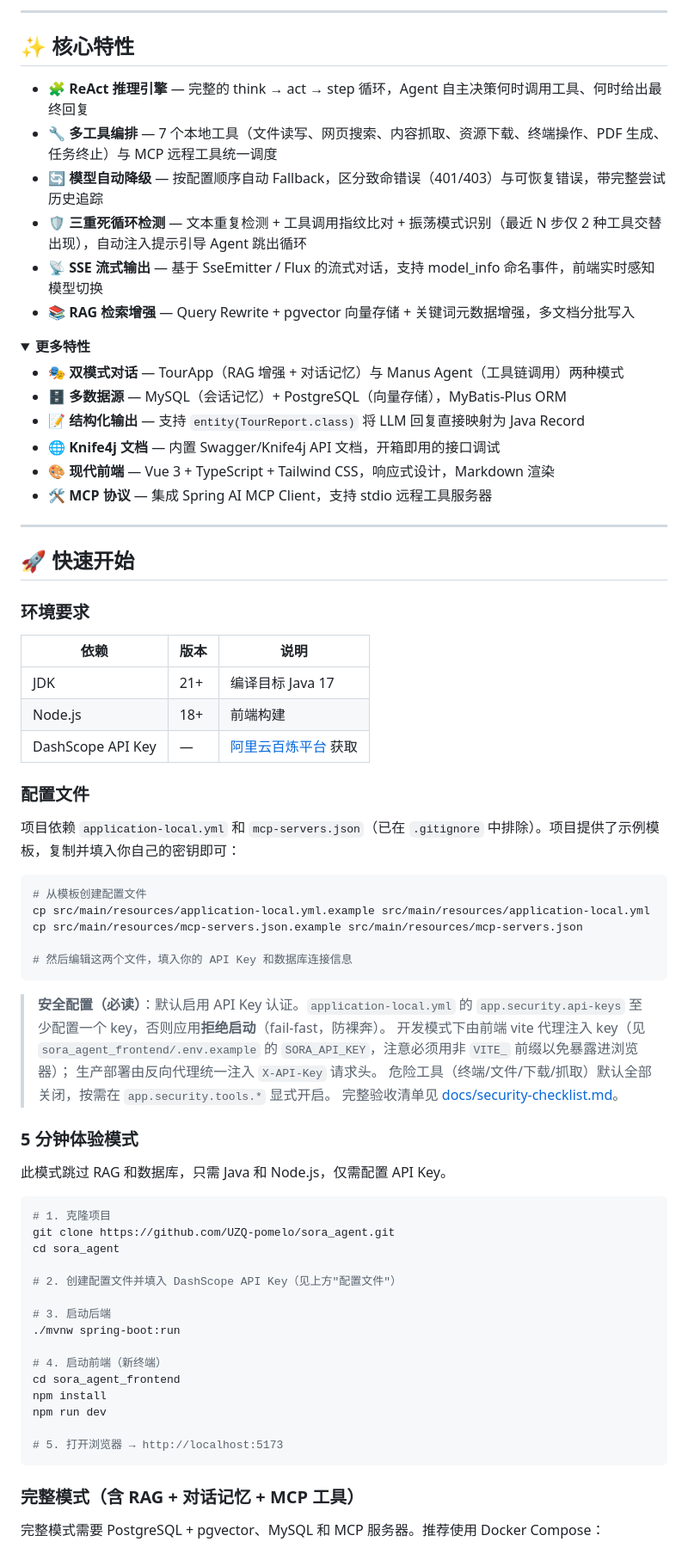
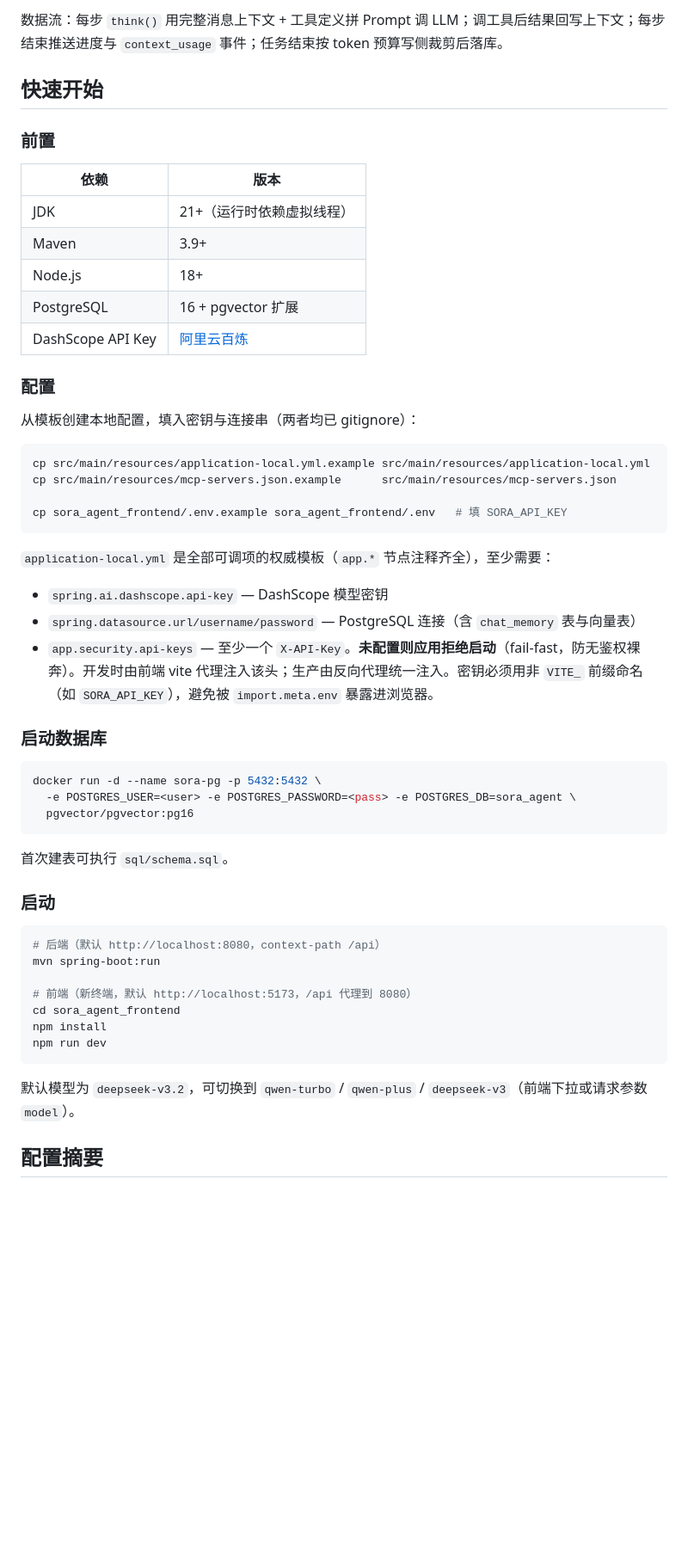
Before and after one commit to UZQ-pomelo/sora-agent, a Markdown page: README.md, the part around one of its changes. Shown at 86% size. Rendered like a GitHub page; folded sections open; blank space fills up the shorter version.

Commit message:
docs: 重写 README 对齐现状——PG 单库/能力体系/token 预算/真实路由，去除装饰性图标

````diff
--- a/README.md
+++ b/README.md
@@ -66,81 +48,59 @@ graph TB
 ```
 
----
+数据流：每步 `think()` 用完整消息上下文 + 工具定义拼 Prompt 调 LLM；调工具后结果回写上下文；每步结束推送进度与 `context_usage` 事件；任务结束按 token 预算写侧裁剪后落库。
 
-## ✨ 核心特性
+## 快速开始
 
-- **🧩 ReAct 推理引擎** — 完整的 think → act → step 循环，Agent 自主决策何时调用工具、何时给出最终回复
-- **🔧 多工具编排** — 7 个本地工具（文件读写、网页搜索、内容抓取、资源下载、终端操作、PDF 生成、任务终止）与 MCP 远程工具统一调度
-- **🔄 模型自动降级** — 按配置顺序自动 Fallback，区分致命错误（401/403）与可恢复错误，带完整尝试历史追踪
-- **🛡️ 三重死循环检测** — 文本重复检测 + 工具调用指纹比对 + 振荡模式识别（最近 N 步仅 2 种工具交替出现），自动注入提示引导 Agent 跳出循环
-- **📡 SSE 流式输出** — 基于 SseEmitter / Flux 的流式对话，支持 model_info 命名事件，前端实时感知模型切换
-- **📚 RAG 检索增强** — Query Rewrite + pgvector 向量存储 + 关键词元数据增强，多文档分批写入
+### 前置
 
-<details>
-<summary><strong>更多特性</strong></summary>
+| 依赖 | 版本 |
+|------|------|
+| JDK | 21+（运行时依赖虚拟线程） |
+| Maven | 3.9+ |
+| Node.js | 18+ |
+| PostgreSQL | 16 + pgvector 扩展 |
+| DashScope API Key | [阿里云百炼](https://bailian.console.aliyun.com/) |
 
-- **🎭 双模式对话** — TourApp（RAG 增强 + 对话记忆）与 Manus Agent（工具链调用）两种模式
-- **🗄️ 多数据源** — MySQL（会话记忆）+ PostgreSQL（向量存储），MyBatis-Plus ORM
-- **📝 结构化输出** — 支持 `entity(TourReport.class)` 将 LLM 回复直接映射为 Java Record
-- **🌐 Knife4j 文档** — 内置 Swagger/Knife4j API 文档，开箱即用的接口调试
-- **🎨 现代前端** — Vue 3 + TypeScript + Tailwind CSS，响应式设计，Markdown 渲染
-- **🛠️ MCP 协议** — 集成 Spring AI MCP Client，支持 stdio 远程工具服务器
-</details>
+### 配置
 
----
-
-## 🚀 快速开始
-
-### 环境要求
-
-| 依赖 | 版本 | 说明 |
-|------|------|------|
-| JDK | 21+ | 编译目标 Java 17 |
-| Node.js | 18+ | 前端构建 |
-| DashScope API Key | — | [阿里云百炼平台](https://bailian.console.aliyun.com/) 获取 |
-
-### 配置文件
-
-项目依赖 `application-local.yml` 和 `mcp-servers.json`（已在 `.gitignore` 中排除）。项目提供了示例模板，复制并填入你自己的密钥即可：
+从模板创建本地配置，填入密钥与连接串（两者均已 gitignore）：
 
 ```bash
-# 从模板创建配置文件
 cp src/main/resources/application-local.yml.example src/main/resources/application-local.yml
-cp src/main/resources/mcp-servers.json.example src/main/resources/mcp-servers.json
+cp src/main/resources/mcp-servers.json.example      src/main/resources/mcp-servers.json
 
-# 然后编辑这两个文件，填入你的 API Key 和数据库连接信息
+cp sora_agent_frontend/.env.example sora_agent_frontend/.env   # 填 SORA_API_KEY
 ```
 
-> **安全配置（必读）**：默认启用 API Key 认证。`application-local.yml` 的
-> `app.security.api-keys` 至少配置一个 key，否则应用**拒绝启动**（fail-fast，防裸奔）。
-> 开发模式下由前端 vite 代理注入 key（见 `sora_agent_frontend/.env.example` 的 `SORA_API_KEY`，注意必须用非 `VITE_` 前缀以免暴露进浏览器）；
-> 生产部署由反向代理统一注入 `X-API-Key` 请求头。
-> 危险工具（终端/文件/下载/抓取）默认全部关闭，按需在 `app.security.tools.*` 显式开启。
-> 完整验收清单见 [docs/security-checklist.md](docs/security-checklist.md)。
+`application-local.yml` 是全部可调项的权威模板（`app.*` 节点注释齐全），至少需要：
 
-### 5 分钟体验模式
+- `spring.ai.dashscope.api-key` — DashScope 模型密钥
+- `spring.datasource.url/username/password` — PostgreSQL 连接（含 `chat_memory` 表与向量表）
+- `app.security.api-keys` — 至少一个 `X-API-Key`。**未配置则应用拒绝启动**（fail-fast，防无鉴权裸奔）。开发时由前端 vite 代理注入该头；生产由反向代理统一注入。密钥必须用非 `VITE_` 前缀命名（如 `SORA_API_KEY`），避免被 `import.meta.env` 暴露进浏览器。
 
-此模式跳过 RAG 和数据库，只需 Java 和 Node.js，仅需配置 API Key。
+### 启动数据库
 
 ```bash
-# 1. 克隆项目
-git clone https://github.com/UZQ-pomelo/sora_agent.git
-cd sora_agent
+docker run -d --name sora-pg -p 5432:5432 \
+  -e POSTGRES_USER=<user> -e POSTGRES_PASSWORD=<pass> -e POSTGRES_DB=sora_agent \
+  pgvector/pgvector:pg16
+```
 
-# 2. 创建配置文件并填入 DashScope API Key（见上方"配置文件"）
+首次建表可执行 `sql/schema.sql`。
 
-# 3. 启动后端
-./mvnw spring-boot:run
+### 启动
 
-# 4. 启动前端（新终端）
+```bash
+# 后端（默认 http://localhost:8080，context-path /api）
+mvn spring-boot:run
+
+# 前端（新终端，默认 http://localhost:5173，/api 代理到 8080）
 cd sora_agent_frontend
 npm install
 npm run dev
-
-# 5. 打开浏览器 → http://localhost:5173
 ```
 
-### 完整模式（含 RAG + 对话记忆 + MCP 工具）
+默认模型为 `deepseek-v3.2`，可切换到 `qwen-turbo` / `qwen-plus` / `deepseek-v3`（前端下拉或请求参数 `model`）。
 
-完整模式需要 PostgreSQL + pgvector、MySQL 和 MCP 服务器。推荐使用 Docker Compose：
+## 配置摘要
 
````
Also changed, not shown: other parts of README.md (+150 -258 lines).
